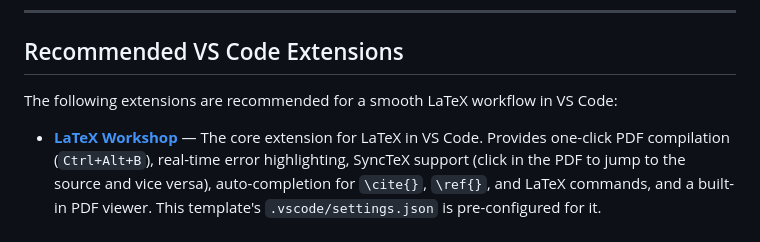
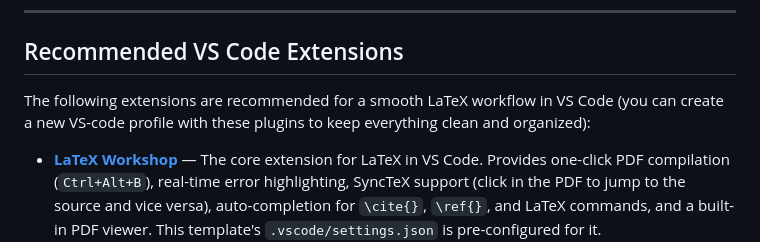
Before and after one commit to JonasBil/Latex-template-Thesis, a Markdown page: README.md, the part around one of its changes. Drawn GitHub-style.

```diff
--- a/README.md
+++ b/README.md
@@ -82,7 +82,7 @@ The compiled PDF will be in `build/main.pdf`.
 
 ## Recommended VS Code Extensions
 
-The following extensions are recommended for a smooth LaTeX workflow in VS Code:
+The following extensions are recommended for a smooth LaTeX workflow in VS Code (you can create a new VS-code profile with these plugins to keep everything clean and organized):
 
 - **[LaTeX Workshop](https://marketplace.visualstudio.com/items?itemName=James-Yu.latex-workshop)** — The core extension for LaTeX in VS Code. Provides one-click PDF compilation (`Ctrl+Alt+B`), real-time error highlighting, SyncTeX support (click in the PDF to jump to the source and vice versa), auto-completion for `\cite{}`, `\ref{}`, and LaTeX commands, and a built-in PDF viewer. This template's `.vscode/settings.json` is pre-configured for it.
 - **[LTeX](https://marketplace.visualstudio.com/items?itemName=valentjn.vscode-ltex)** — Grammar and spell checking powered by LanguageTool. Works directly in `.tex` files and understands LaTeX syntax, so it won't flag commands as spelling errors. Supports multiple languages.
```
Also changed, not shown: other parts of README.md (+1 -1 lines).
